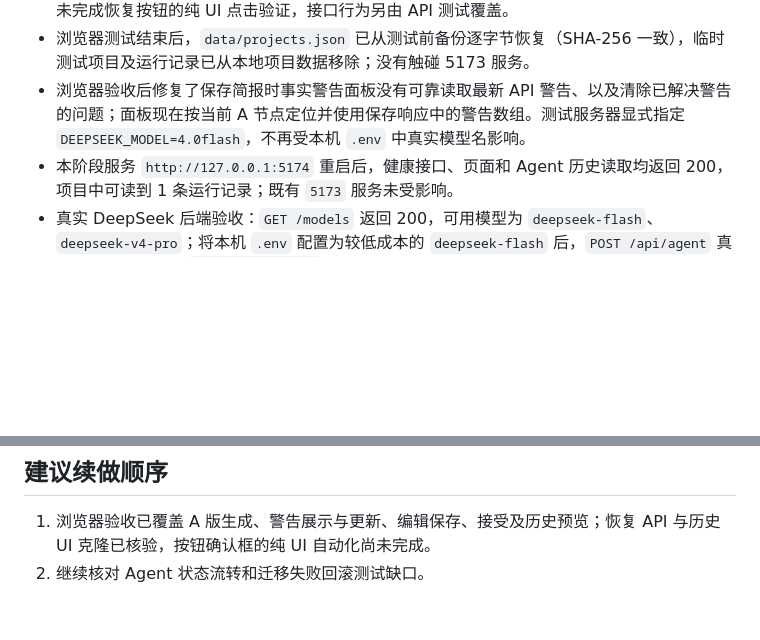
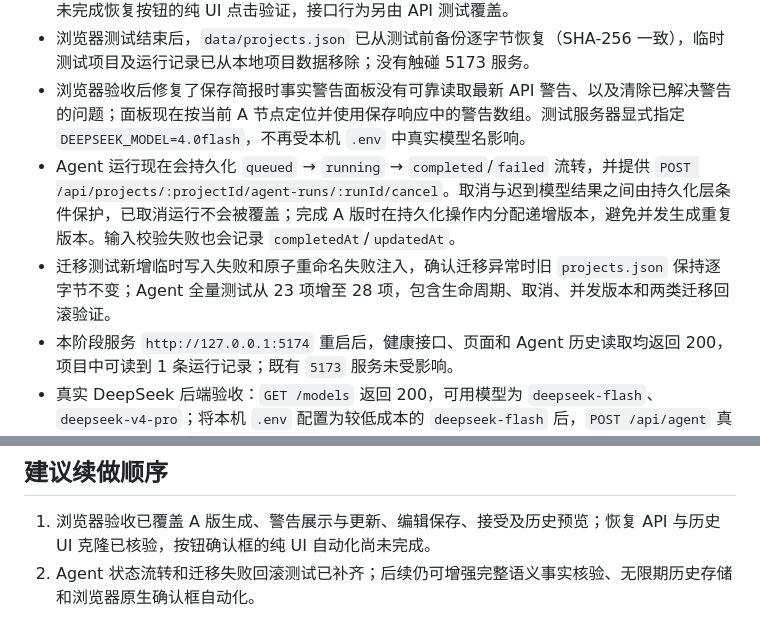
Before and after one commit to Xiao044/-, a Markdown page: agent/PROGRESS.md, 2 parts joined by grey strips. GitHub-like rendering; blank space fills up the shorter version.

Commit message:
Document Agent lifecycle verification

```diff
--- a/agent/PROGRESS.md
+++ b/agent/PROGRESS.md
@@ -33,6 +33,8 @@ Agent 后端核心、项目级运行记录、旧数据迁移、工作台基础
 - 浏览器完整验收在隔离临时项目 `agent-mvpn1vbb` 上完成：工作台真实调用 `deepseek-flash` 生成 A 版；编辑并保存与淡水珍珠、乳白色、8mm 测试事实矛盾的文本后，界面显示三条事实警告；改回一致文本后警告即时清空；A 版成功接受；历史弹窗显示运行输入、结构化字段和修订记录。浏览器原生 `confirm` 阻断自动化点击“恢复为新草稿”，因此通过同一项目级恢复接口创建 v7 克隆，并在历史弹窗核验其“未接受 / 恢复自原运行”信息及原 v6 仍为已接受。该限制下未完成恢复按钮的纯 UI 点击验证，接口行为另由 API 测试覆盖。
 - 浏览器测试结束后，`data/projects.json` 已从测试前备份逐字节恢复（SHA-256 一致），临时测试项目及运行记录已从本地项目数据移除；没有触碰 5173 服务。
 - 浏览器验收后修复了保存简报时事实警告面板没有可靠读取最新 API 警告、以及清除已解决警告的问题；面板现在按当前 A 节点定位并使用保存响应中的警告数组。测试服务器显式指定 `DEEPSEEK_MODEL=4.0flash`，不再受本机 `.env` 中真实模型名影响。
+- Agent 运行现在会持久化 `queued` → `running` → `completed`/`failed` 流转，并提供 `POST /api/projects/:projectId/agent-runs/:runId/cancel`。取消与迟到模型结果之间由持久化层条件保护，已取消运行不会被覆盖；完成 A 版时在持久化操作内分配递增版本，避免并发生成重复版本。输入校验失败也会记录 `completedAt`/`updatedAt`。
+- 迁移测试新增临时写入失败和原子重命名失败注入，确认迁移异常时旧 `projects.json` 保持逐字节不变；Agent 全量测试从 23 项增至 28 项，包含生命周期、取消、并发版本和两类迁移回滚验证。
 - 本阶段服务 `http://127.0.0.1:5174` 重启后，健康接口、页面和 Agent 历史读取均返回 200，项目中可读到 1 条运行记录；既有 `5173` 服务未受影响。
 - 真实 DeepSeek 后端验收：`GET /models` 返回 200，可用模型为 `deepseek-flash`、`deepseek-v4-pro`；将本机 `.env` 配置为较低成本的 `deepseek-flash` 后，`POST /api/agent` 真实调用返回 200、`schemaVersion: 1` 和非空 A 版，用户填写的淡水珍珠、乳白色、直径 8mm 均保留，未产生事实警告。调用使用无状态兼容接口，没有写入项目运行历史。此前无效模型名 `4.0flash` 的调用返回 `MODEL_REQUEST_FAILED`，未重试或记录运行。
 - 恢复按钮经浏览器 UI 点击的原生确认框处理未能自动化；恢复克隆结果已在隔离项目的历史 UI 中核验，纯 UI 点击路径仍属未验证项。
@@ -48,4 +50,4 @@ Agent 后端核心、项目级运行记录、旧数据迁移、工作台基础
 ## 建议续做顺序
 
 1. 浏览器验收已覆盖 A 版生成、警告展示与更新、编辑保存、接受及历史预览；恢复 API 与历史 UI 克隆已核验，按钮确认框的纯 UI 自动化尚未完成。
-2. 继续核对 Agent 状态流转和迁移失败回滚测试缺口。
+2. Agent 状态流转和迁移失败回滚测试已补齐；后续仍可增强完整语义事实核验、无限期历史存储和浏览器原生确认框自动化。
```
